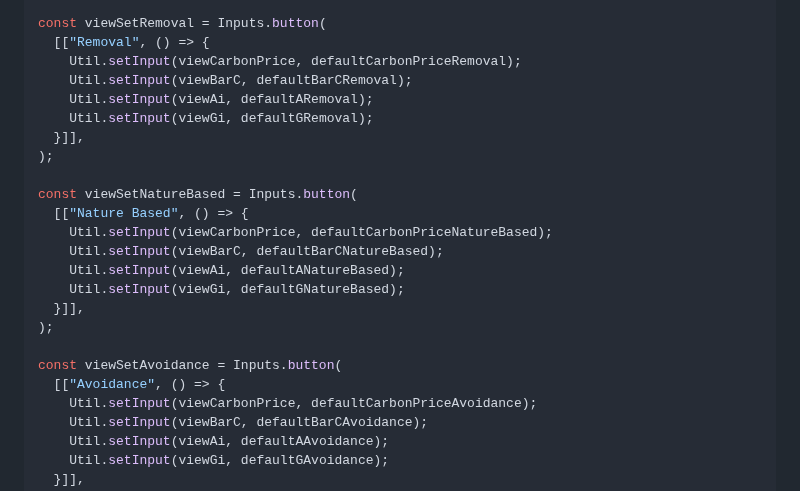
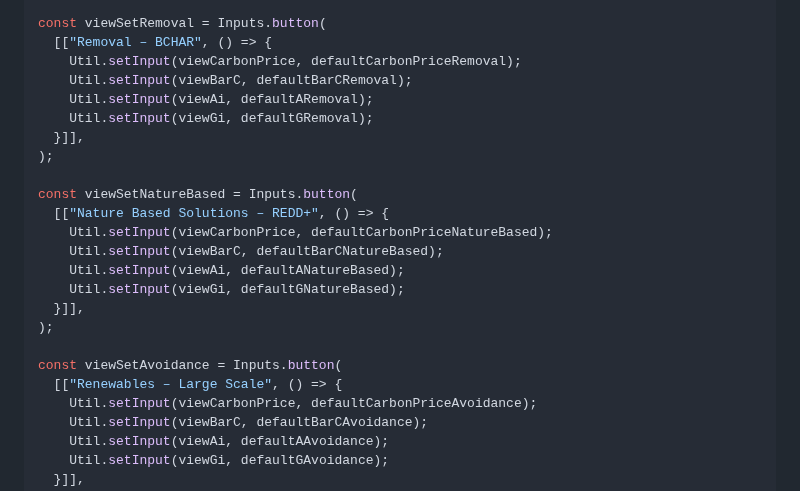
Before and after one commit to ldeso/klima.leodesouza.net, a Markdown page: src/maintaining-prices.md, the part around the change. Rendered like a GitHub page.

Commit message:
Rename carbon classes

```diff
--- a/src/maintaining-prices.md
+++ b/src/maintaining-prices.md
@@ -72,7 +72,7 @@ const viewGi = Inputs.range([0, 1], {
 });
 
 const viewSetRemoval = Inputs.button(
-  [["Removal", () => {
+  [["Removal – BCHAR", () => {
     Util.setInput(viewCarbonPrice, defaultCarbonPriceRemoval);
     Util.setInput(viewBarC, defaultBarCRemoval);
     Util.setInput(viewAi, defaultARemoval);
@@ -81,7 +81,7 @@ const viewSetRemoval = Inputs.button(
 );
 
 const viewSetNatureBased = Inputs.button(
-  [["Nature Based", () => {
+  [["Nature Based Solutions – REDD+", () => {
     Util.setInput(viewCarbonPrice, defaultCarbonPriceNatureBased);
     Util.setInput(viewBarC, defaultBarCNatureBased);
     Util.setInput(viewAi, defaultANatureBased);
@@ -90,7 +90,7 @@ const viewSetNatureBased = Inputs.button(
 );
 
 const viewSetAvoidance = Inputs.button(
-  [["Avoidance", () => {
+  [["Renewables – Large Scale", () => {
     Util.setInput(viewCarbonPrice, defaultCarbonPriceAvoidance);
     Util.setInput(viewBarC, defaultBarCAvoidance);
     Util.setInput(viewAi, defaultAAvoidance);
```
